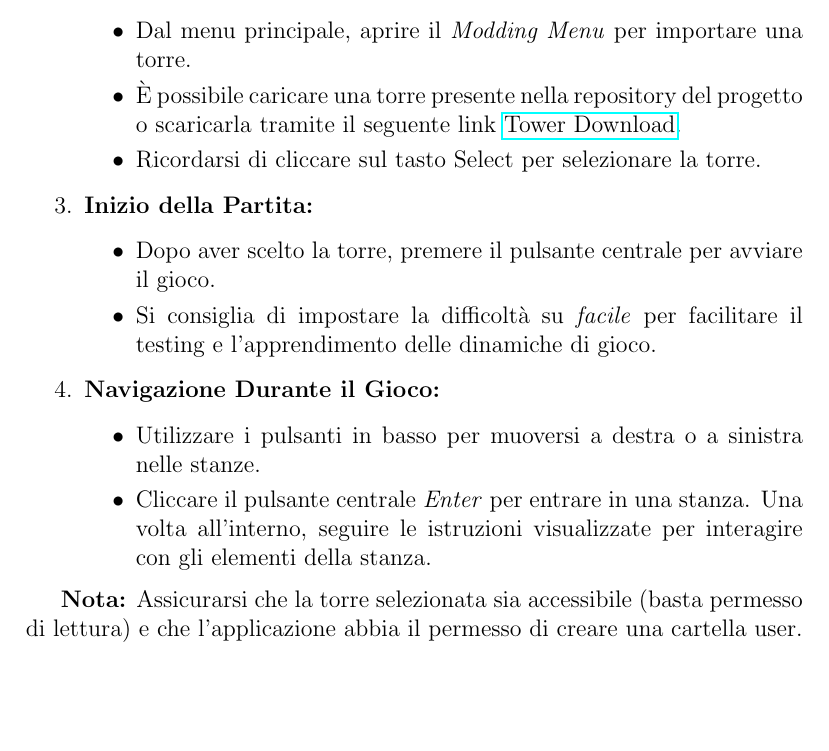
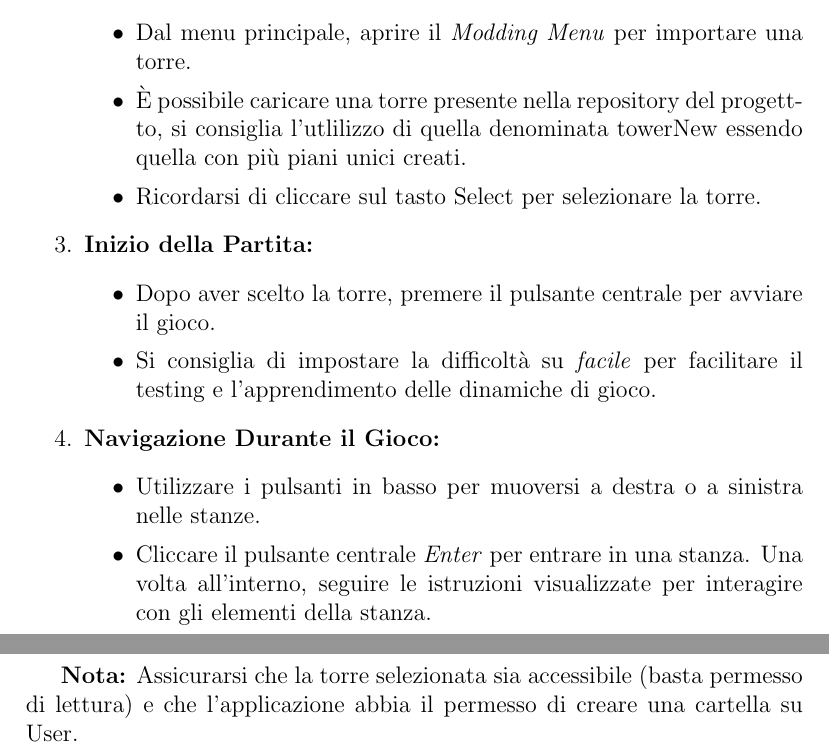
Before and after one commit to unibo-oop-projects/OOP24-DavideVignali-MarkoCobo-MattiaMularoni-NicolasMontanari-temple-tower, a LaTeX document (report/report.tex): part of page 28 of 31 before the commit and two parts of pages 28 and 29 of 32 after it, the two joined at a grey line, cut so that both start at the same text, the shorter picture padded with empty space. Compiled offline with pdfLaTeX.

Commit message:
last changes before delivery

```diff
--- a/report/report.tex
+++ b/report/report.tex
@@ -461,7 +461,7 @@ L'applicazione è stata progettata per essere intuitiva e di facile utilizzo. Di
     \item \textbf{Importazione della Torre:}
     \begin{itemize}
         \item Dal menu principale, aprire il \textit{Modding Menu} per importare una torre.
-        \item È possibile caricare una torre presente nella repository del progetto o scaricarla tramite il seguente link \href{https://google.com}{Tower Download}.
+        \item È possibile caricare una torre presente nella repository del progettto, si consiglia l'utlilizzo di quella denominata towerNew essendo quella con più piani unici creati.
         \item Ricordarsi di cliccare sul tasto Select per selezionare la torre.
     \end{itemize}
 
@@ -479,7 +479,7 @@ L'applicazione è stata progettata per essere intuitiva e di facile utilizzo. Di
     \end{itemize}
 \end{enumerate}
 
-\textbf{Nota:} Assicurarsi che la torre selezionata sia accessibile (basta permesso di lettura) e che l'applicazione abbia il permesso di creare una cartella user.
+\textbf{Nota:} Assicurarsi che la torre selezionata sia accessibile (basta permesso di lettura) e che l'applicazione abbia il permesso di creare una cartella su User.
 \chapter{Esercitazioni di laboratorio}
 
 \subsection{mattia.mularoni@studio.unibo.it}
```
Also changed, not shown: report.pdf, 3 other files.
